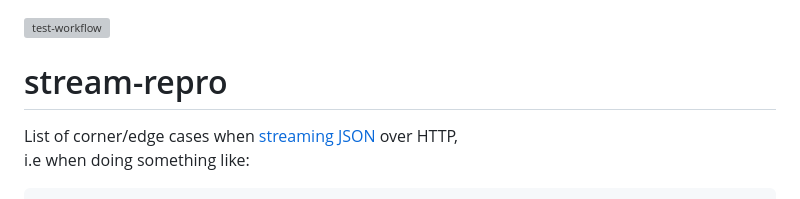
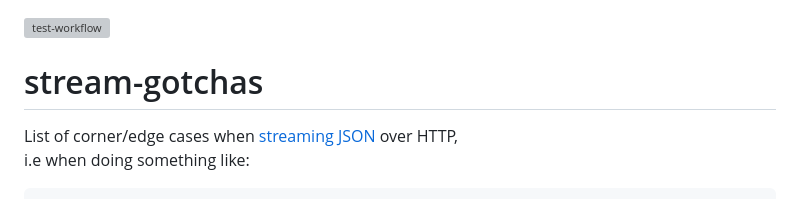
Before and after one commit to nicholaswmin/stream-gotchas, a Markdown page: README.md, the part around the change. Drawn GitHub-style; grey boxes are pictures that could not be loaded.

Commit message:
feat: minor doc tweak

```diff
--- a/README.md
+++ b/README.md
@@ -1,6 +1,6 @@
 [![test-workflow][test-workflow-badge]][ci-test]
 
-# stream-repro
+# stream-gotchas
 List of corner/edge cases when [streaming JSON][streaming] over HTTP,
 i.e when doing something like:
 
```
